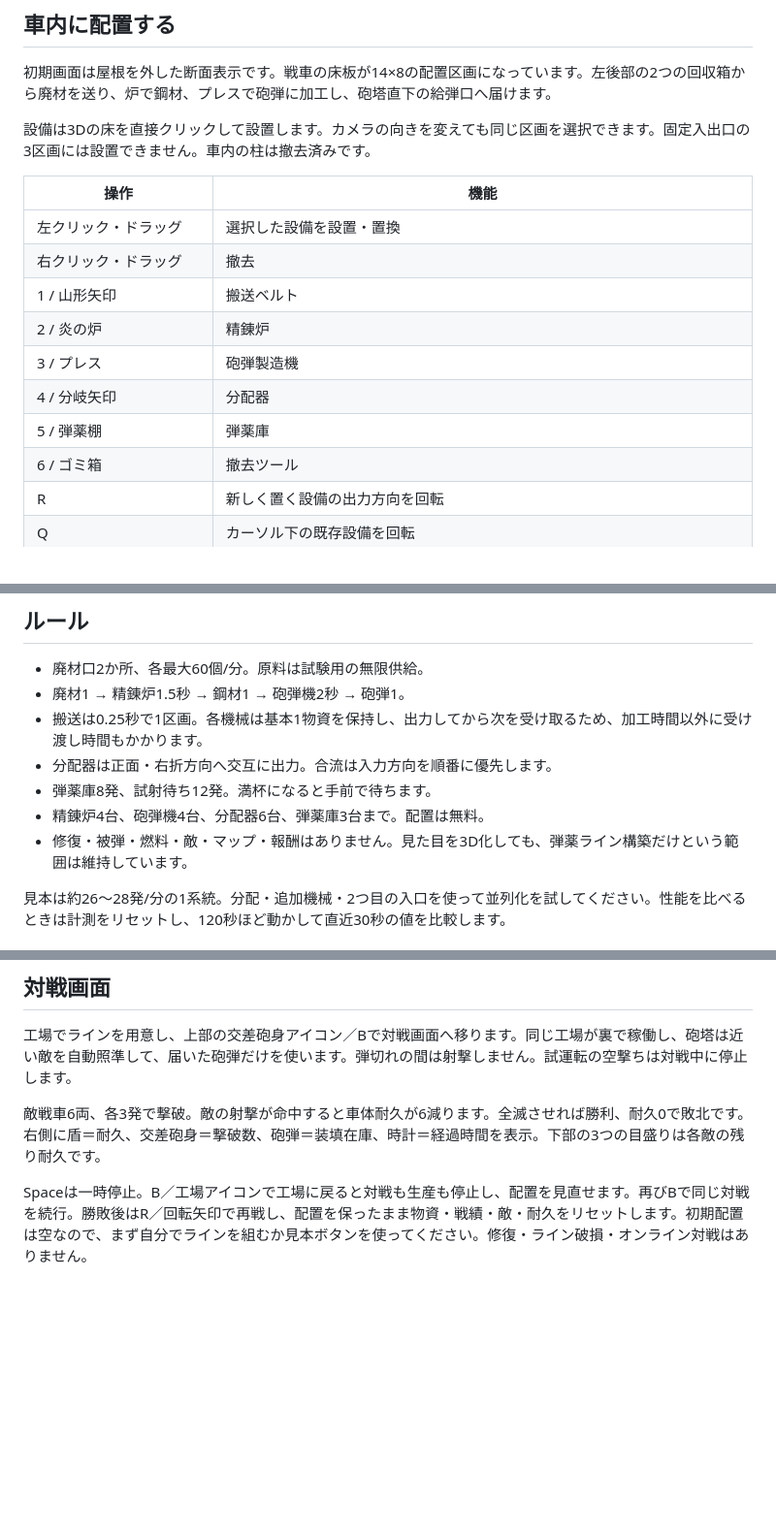
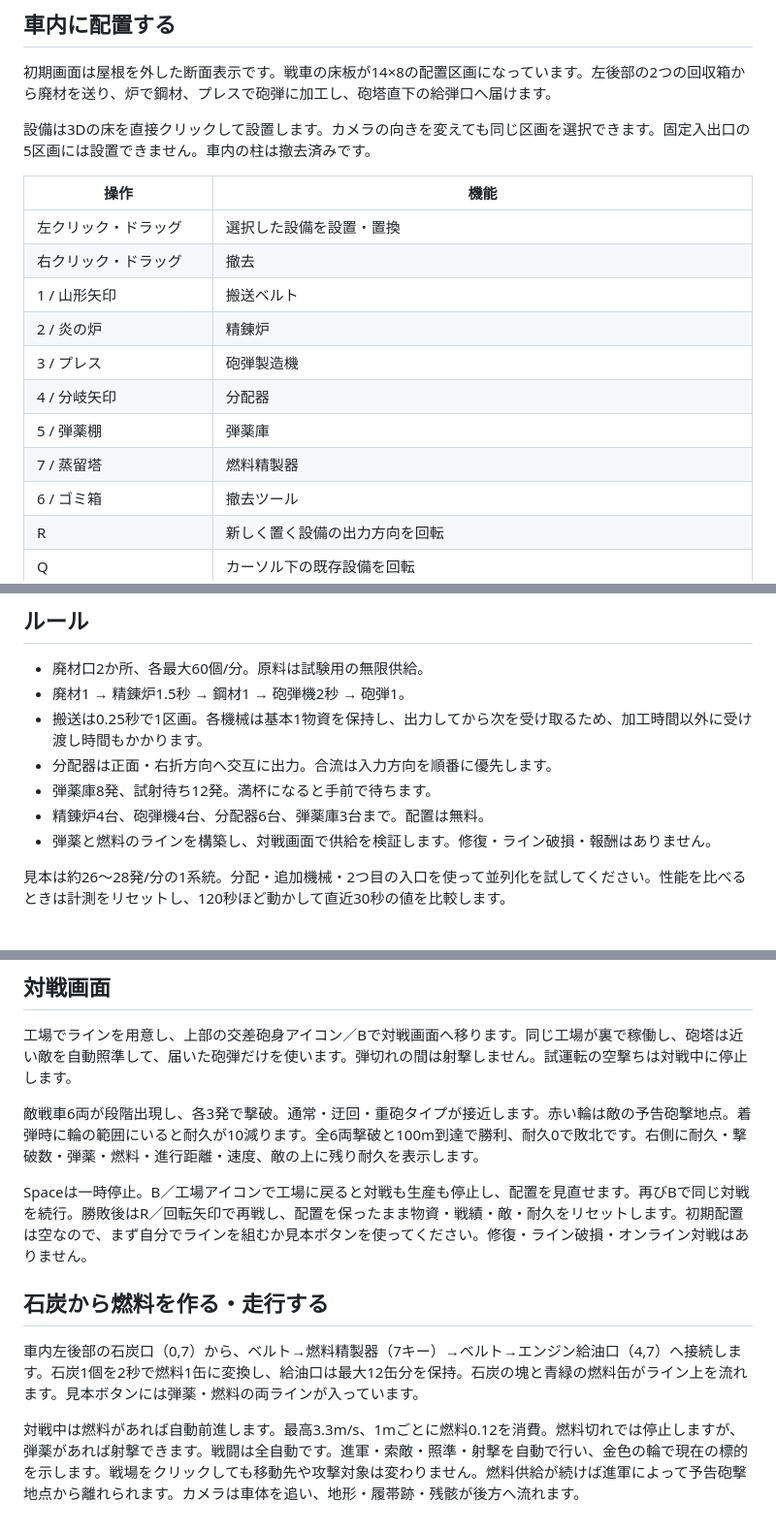
Before and after one commit to dicenull/last-supply-line, a Markdown page: README.md, 3 parts joined by grey strips. Shown at 97% size. GitHub-like rendering; blank space fills up the shorter version.

```diff
--- a/README.md
+++ b/README.md
@@ -10,7 +10,7 @@ Godot **4.7**で `project.godot` を開き、F5。macOS / Godot **4.7.2 stable**
 
 初期画面は屋根を外した断面表示です。戦車の床板が14×8の配置区画になっています。左後部の2つの回収箱から廃材を送り、炉で鋼材、プレスで砲弾に加工し、砲塔直下の給弾口へ届けます。
 
-設備は3Dの床を直接クリックして設置します。カメラの向きを変えても同じ区画を選択できます。固定入出口の3区画には設置できません。車内の柱は撤去済みです。
+設備は3Dの床を直接クリックして設置します。カメラの向きを変えても同じ区画を選択できます。固定入出口の5区画には設置できません。車内の柱は撤去済みです。
 
 | 操作 | 機能 |
 |---|---|
@@ -21,6 +21,7 @@ Godot **4.7**で `project.godot` を開き、F5。macOS / Godot **4.7.2 stable**
 | 3 / プレス | 砲弾製造機 |
 | 4 / 分岐矢印 | 分配器 |
 | 5 / 弾薬棚 | 弾薬庫 |
+| 7 / 蒸留塔 | 燃料精製器 |
 | 6 / ゴミ箱 | 撤去ツール |
 | R | 新しく置く設備の出力方向を回転 |
 | Q | カーソル下の既存設備を回転 |
@@ -62,7 +63,7 @@ Godot **4.7**で `project.godot` を開き、F5。macOS / Godot **4.7.2 stable**
 - 分配器は正面・右折方向へ交互に出力。合流は入力方向を順番に優先します。
 - 弾薬庫8発、試射待ち12発。満杯になると手前で待ちます。
 - 精錬炉4台、砲弾機4台、分配器6台、弾薬庫3台まで。配置は無料。
-- 修復・被弾・燃料・敵・マップ・報酬はありません。見た目を3D化しても、弾薬ライン構築だけという範囲は維持しています。
+- 弾薬と燃料のラインを構築し、対戦画面で供給を検証します。修復・ライン破損・報酬はありません。
 
 見本は約26〜28発/分の1系統。分配・追加機械・2つ目の入口を使って並列化を試してください。性能を比べるときは計測をリセットし、120秒ほど動かして直近30秒の値を比較します。
 
@@ -107,6 +108,12 @@ UIアイコンは32×32ピクセルのオリジナル絵柄。輪郭、影、ハ
 
 工場でラインを用意し、上部の交差砲身アイコン／Bで対戦画面へ移ります。同じ工場が裏で稼働し、砲塔は近い敵を自動照準して、届いた砲弾だけを使います。弾切れの間は射撃しません。試運転の空撃ちは対戦中に停止します。
 
-敵戦車6両、各3発で撃破。敵の射撃が命中すると車体耐久が6減ります。全滅させれば勝利、耐久0で敗北です。右側に盾＝耐久、交差砲身＝撃破数、砲弾＝装填在庫、時計＝経過時間を表示。下部の3つの目盛りは各敵の残り耐久です。
+敵戦車6両が段階出現し、各3発で撃破。通常・迂回・重砲タイプが接近します。赤い輪は敵の予告砲撃地点。着弾時に輪の範囲にいると耐久が10減ります。全6両撃破と100m到達で勝利、耐久0で敗北です。右側に耐久・撃破数・弾薬・燃料・進行距離・速度、敵の上に残り耐久を表示します。
 
 Spaceは一時停止。B／工場アイコンで工場に戻ると対戦も生産も停止し、配置を見直せます。再びBで同じ対戦を続行。勝敗後はR／回転矢印で再戦し、配置を保ったまま物資・戦績・敵・耐久をリセットします。初期配置は空なので、まず自分でラインを組むか見本ボタンを使ってください。修復・ライン破損・オンライン対戦はありません。
+
+## 石炭から燃料を作る・走行する
+
+車内左後部の石炭口（0,7）から、ベルト→燃料精製器（7キー）→ベルト→エンジン給油口（4,7）へ接続します。石炭1個を2秒で燃料1缶に変換し、給油口は最大12缶分を保持。石炭の塊と青緑の燃料缶がライン上を流れます。見本ボタンには弾薬・燃料の両ラインが入っています。
+
+対戦中は燃料があれば自動前進します。最高3.3m/s、1mごとに燃料0.12を消費。燃料切れでは停止しますが、弾薬があれば射撃できます。戦闘は全自動です。進軍・索敵・照準・射撃を自動で行い、金色の輪で現在の標的を示します。戦場をクリックしても移動先や攻撃対象は変わりません。燃料供給が続けば進軍によって予告砲撃地点から離れられます。カメラは車体を追い、地形・履帯跡・残骸が後方へ流れます。
```
Also changed, not shown: DESIGN.md (+6 -4 lines), TESTING.md (+3 -1 lines).
